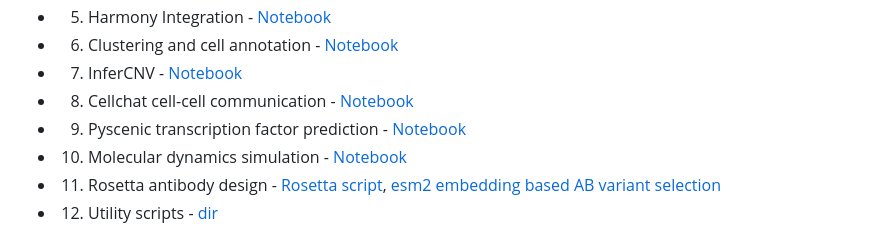
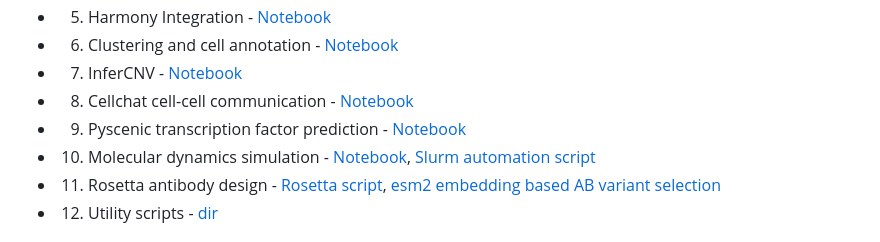
Before and after one commit to Sashoss/Pediatric_Immuno-Oncology, a Markdown page: README.md, the part around the change. GitHub-like rendering.

Commit message:
steered MD workflow annotation

```diff
--- a/README.md
+++ b/README.md
@@ -18,7 +18,7 @@ Pediatric high-grade glioma (pHGG) is a highly aggressive brain tumor characteri
 - 7. InferCNV - [Notebook](/Notebook/Step6_Infercnv/infercnv.ipynb)
 - 8. Cellchat cell-cell communication - [Notebook](Notebook/Step7_Cellchat/run_cellchat.ipynb)
 - 9. Pyscenic transcription factor prediction - [Notebook](Notebook/Step8_Pyscenic/pyscenic_plots.ipynb)
-- 10. Molecular dynamics simulation - [Notebook](Notebook/Step9_SPP1_Molecular_Dynamics/simulate.ipynb)
+- 10. Molecular dynamics simulation - [Notebook](Notebook/Step9_SPP1_Molecular_Dynamics/simulate.ipynb), [Slurm automation script](Notebook/Step9_SPP1_Molecular_Dynamics/src/simulation_sbatch_script.sh)
 - 11. Rosetta antibody design - [Rosetta script](Notebook/Step11_Antibody_Design/src/antibody_design.sh), [esm2 embedding based AB variant selection](Notebook/Step11_Antibody_Design/esm_embedding_workflow.ipynb)
 - 12. Utility scripts - [dir](Notebook/Utility)
 
```
